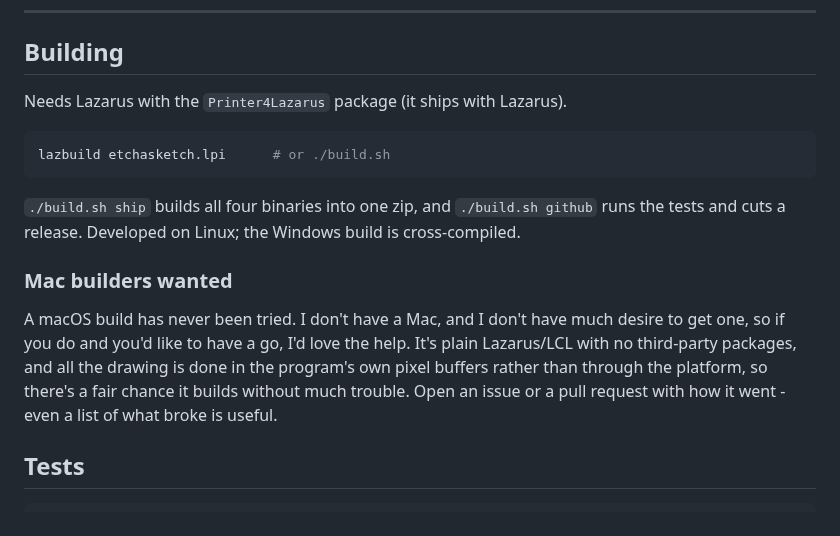
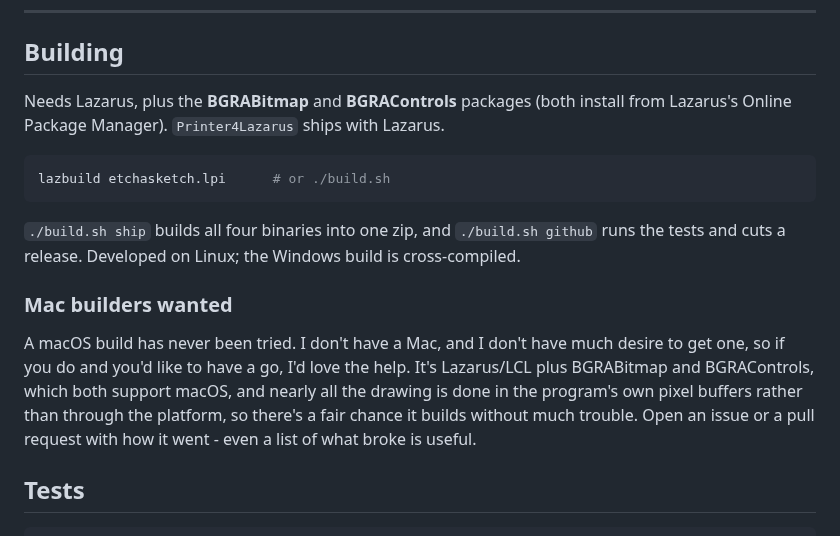
Before and after one commit to TonyStone31/noella-etch-a-sketch, a Markdown page: README.md, the part around the change. GitHub-like rendering.

Commit message:
README: the build needs BGRABitmap and BGRAControls
The Mac section had just said "no third-party packages", and the Building
section - in the old README as well - said only Printer4Lazarus.  The
project file names BGRABitmapPack and BGRAControls, and uSurface, uShoot
and uDlgSkin use them.  Both sections say so now, since a first-time
builder on any platform would have hit it straight away.

Co-Authored-By: Claude Opus 5 (1M context) <noreply@anthropic.com>
Claude-Session: https://claude.ai/code/session_01ApEGexLfVT6UAifDsUsJzq

````diff
--- a/README.md
+++ b/README.md
@@ -119,7 +119,9 @@ running log and the commit history is an honest record of how it was built.
 
 ## Building
 
-Needs Lazarus with the `Printer4Lazarus` package (it ships with Lazarus).
+Needs Lazarus, plus the **BGRABitmap** and **BGRAControls** packages
+(both install from Lazarus's Online Package Manager).  `Printer4Lazarus`
+ships with Lazarus.
 
 ```sh
 lazbuild etchasketch.lpi      # or ./build.sh
@@ -133,9 +135,10 @@ the Windows build is cross-compiled.
 
 A macOS build has never been tried.  I don't have a Mac, and I don't have
 much desire to get one, so if you do and you'd like to have a go, I'd love
-the help.  It's plain Lazarus/LCL with no third-party packages, and all the
-drawing is done in the program's own pixel buffers rather than through the
-platform, so there's a fair chance it builds without much trouble.  Open an
+the help.  It's Lazarus/LCL plus BGRABitmap and BGRAControls, which both
+support macOS, and nearly all the drawing is done in the program's own pixel
+buffers rather than through the platform, so there's a fair chance it builds
+without much trouble.  Open an
 issue or a pull request with how it went - even a list of what broke is
 useful.
 
````
